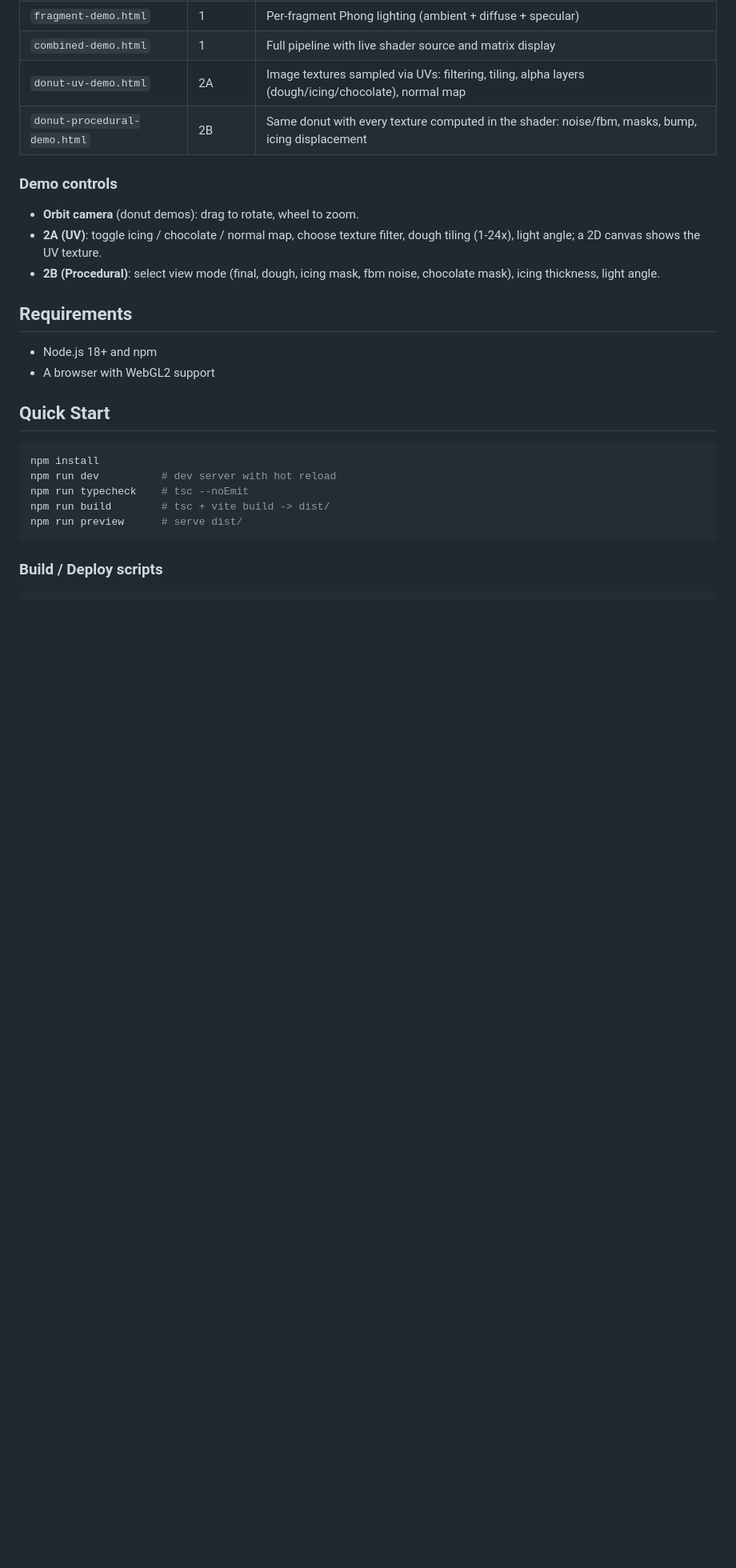
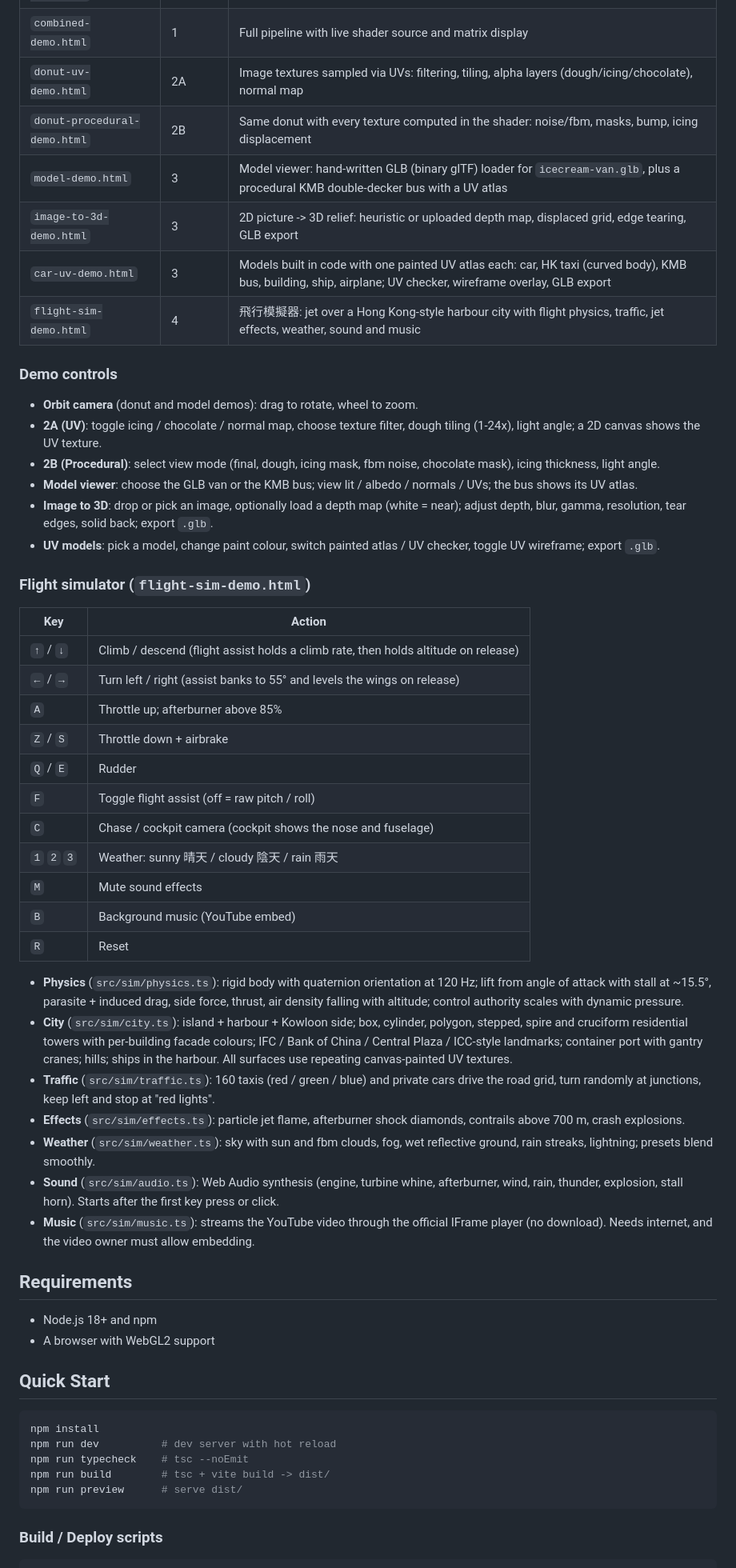
Before and after one commit to jakwong1981/graphic_example, a Markdown page: README.md, the part around one of its changes. Shown at 80% size. GitHub-like rendering; blank space fills up the shorter version.

Commit message:
Update README for model viewer, image-to-3D, UV models and flight simulator

```diff
--- a/README.md
+++ b/README.md
@@ -18,12 +18,43 @@ Interactive WebGL2 demos that show the principles and calculations behind render
 | `combined-demo.html` | 1 | Full pipeline with live shader source and matrix display |
 | `donut-uv-demo.html` | 2A | Image textures sampled via UVs: filtering, tiling, alpha layers (dough/icing/chocolate), normal map |
 | `donut-procedural-demo.html` | 2B | Same donut with every texture computed in the shader: noise/fbm, masks, bump, icing displacement |
+| `model-demo.html` | 3 | Model viewer: hand-written GLB (binary glTF) loader for `icecream-van.glb`, plus a procedural KMB double-decker bus with a UV atlas |
+| `image-to-3d-demo.html` | 3 | 2D picture -> 3D relief: heuristic or uploaded depth map, displaced grid, edge tearing, GLB export |
+| `car-uv-demo.html` | 3 | Models built in code with one painted UV atlas each: car, HK taxi (curved body), KMB bus, building, ship, airplane; UV checker, wireframe overlay, GLB export |
+| `flight-sim-demo.html` | 4 | 飛行模擬器: jet over a Hong Kong-style harbour city with flight physics, traffic, jet effects, weather, sound and music |
 
 ### Demo controls
 
-- **Orbit camera** (donut demos): drag to rotate, wheel to zoom.
+- **Orbit camera** (donut and model demos): drag to rotate, wheel to zoom.
 - **2A (UV)**: toggle icing / chocolate / normal map, choose texture filter, dough tiling (1-24x), light angle; a 2D canvas shows the UV texture.
 - **2B (Procedural)**: select view mode (final, dough, icing mask, fbm noise, chocolate mask), icing thickness, light angle.
+- **Model viewer**: choose the GLB van or the KMB bus; view lit / albedo / normals / UVs; the bus shows its UV atlas.
+- **Image to 3D**: drop or pick an image, optionally load a depth map (white = near); adjust depth, blur, gamma, resolution, tear edges, solid back; export `.glb`.
+- **UV models**: pick a model, change paint colour, switch painted atlas / UV checker, toggle UV wireframe; export `.glb`.
+
+### Flight simulator (`flight-sim-demo.html`)
+
+| Key | Action |
+|-----|--------|
+| `↑` / `↓` | Climb / descend (flight assist holds a climb rate, then holds altitude on release) |
+| `←` / `→` | Turn left / right (assist banks to 55° and levels the wings on release) |
+| `A` | Throttle up; afterburner above 85% |
+| `Z` / `S` | Throttle down + airbrake |
+| `Q` / `E` | Rudder |
+| `F` | Toggle flight assist (off = raw pitch / roll) |
+| `C` | Chase / cockpit camera (cockpit shows the nose and fuselage) |
+| `1` `2` `3` | Weather: sunny 晴天 / cloudy 陰天 / rain 雨天 |
+| `M` | Mute sound effects |
+| `B` | Background music (YouTube embed) |
+| `R` | Reset |
+
+- **Physics** (`src/sim/physics.ts`): rigid body with quaternion orientation at 120 Hz; lift from angle of attack with stall at ~15.5°, parasite + induced drag, side force, thrust, air density falling with altitude; control authority scales with dynamic pressure.
+- **City** (`src/sim/city.ts`): island + harbour + Kowloon side; box, cylinder, polygon, stepped, spire and cruciform residential towers with per-building facade colours; IFC / Bank of China / Central Plaza / ICC-style landmarks; container port with gantry cranes; hills; ships in the harbour. All surfaces use repeating canvas-painted UV textures.
+- **Traffic** (`src/sim/traffic.ts`): 160 taxis (red / green / blue) and private cars drive the road grid, turn randomly at junctions, keep left and stop at "red lights".
+- **Effects** (`src/sim/effects.ts`): particle jet flame, afterburner shock diamonds, contrails above 700 m, crash explosions.
+- **Weather** (`src/sim/weather.ts`): sky with sun and fbm clouds, fog, wet reflective ground, rain streaks, lightning; presets blend smoothly.
+- **Sound** (`src/sim/audio.ts`): Web Audio synthesis (engine, turbine whine, afterburner, wind, rain, thunder, explosion, stall horn). Starts after the first key press or click.
+- **Music** (`src/sim/music.ts`): streams the YouTube video through the official IFrame player (no download). Needs internet, and the video owner must allow embedding.
 
 ## Requirements
 
```
Also changed, not shown: other parts of README.md (+21 -2 lines).
